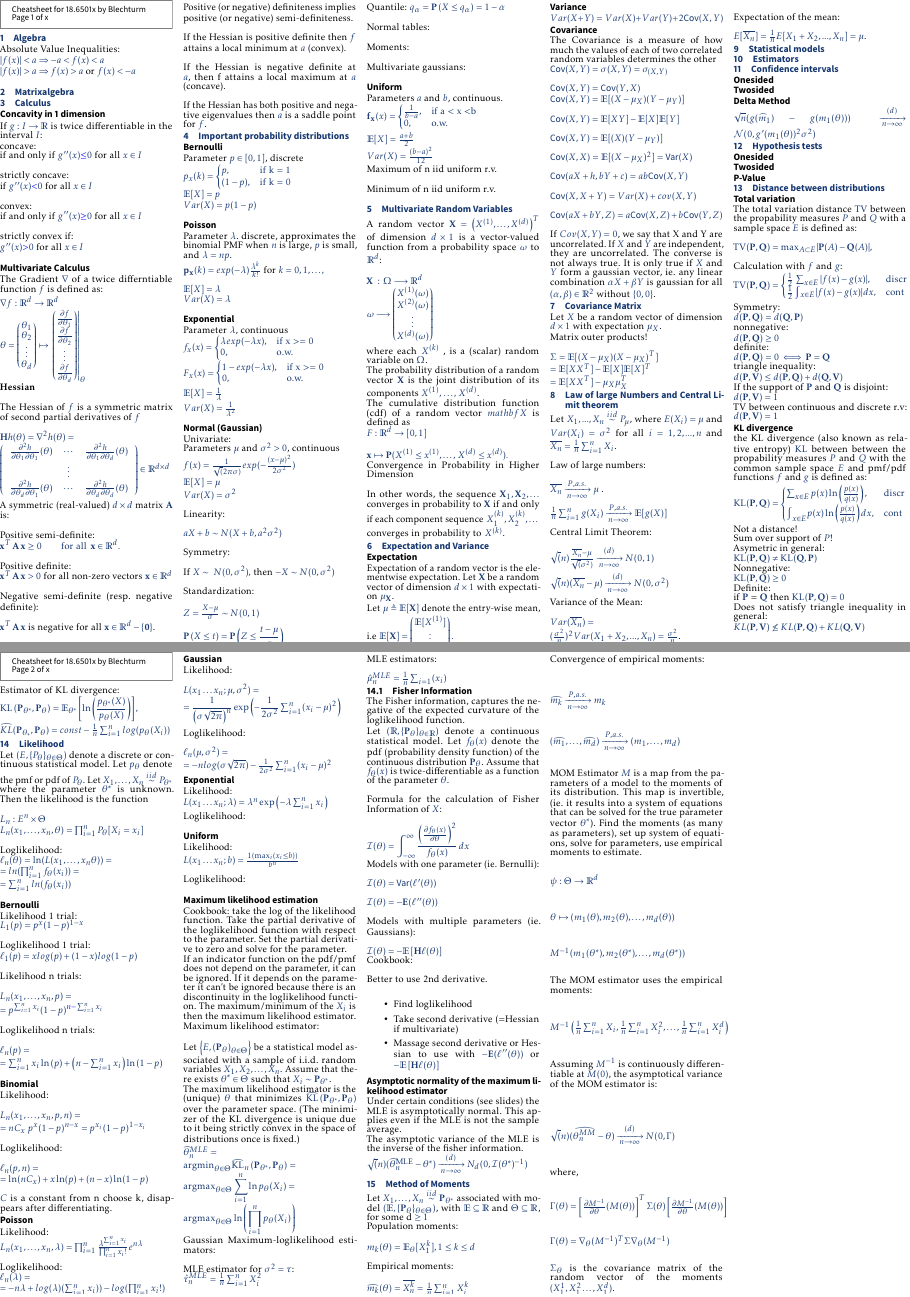
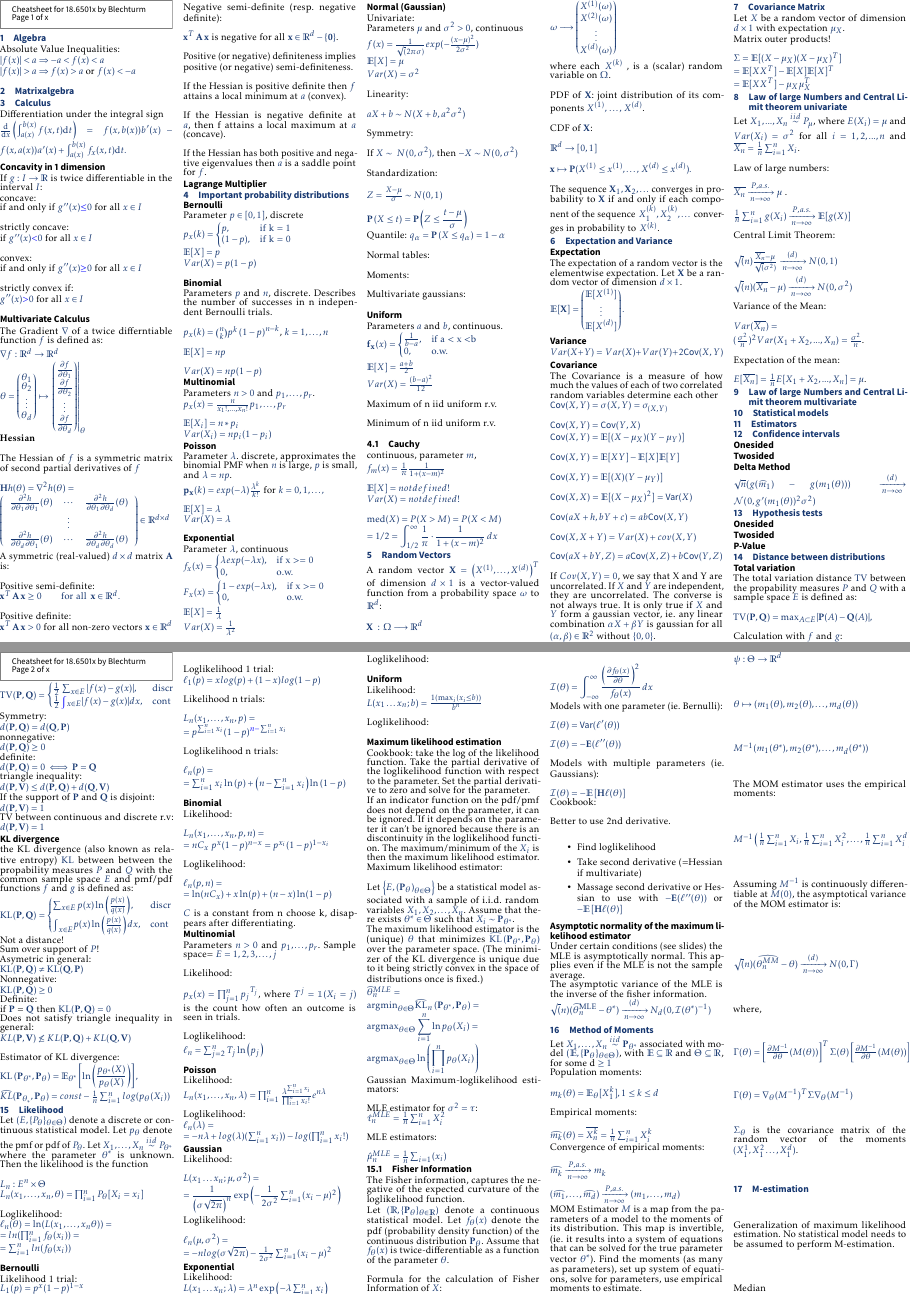
Before and after one commit to blechturm/cheatsheet-18.6501x, a LaTeX document (cheatsheet.tex, which reads content/Law_large_Numbers.tex, content/Likelihood.tex, content/M_estimation.tex): pages 1 and 2 of 2, joined at a grey line. The pictures show the PDF file cheatsheet.pdf that the author committed with the source.

Commit message:
another round of changes

```diff
--- a/content/Law_large_Numbers.tex
+++ b/content/Law_large_Numbers.tex
@@ -1,4 +1,4 @@
-\section{Law of large Numbers and Central Limit theorem}
+\section{Law of large Numbers and Central Limit theorem univariate}
 Let $X_1, ..., X_n \stackrel{iid}{\sim} P_{\mu}$, where $E(X_i)=\mu$ and $Var(X_i)=\sigma^2$ for all $i=1,2,...,n$ and $\bar{X_n}= \frac{1}{n} \sum_{i=1}^{n} X_i$.\\
 
 Law of large numbers:\\
@@ -21,3 +21,5 @@ $Var(\overline{X_n})=\\
 Expectation of the mean:\\
 
 $E[\bar{X_n}]=\frac{1}{n}E[X_1 + X_2,...,X_n] = \mu$.
+
+\section{Law of large Numbers and Central Limit theorem multivariate}
--- a/content/Likelihood.tex
+++ b/content/Likelihood.tex
@@ -41,6 +41,18 @@ $\ell_n (p,n)  = \\
  = \ln(nC_x)+x\ln(p)+(n-x)\ln(1-p)$\\
 
 $C$ is a constant from n choose k, disappears after differentiating.
+
+
+\subsection*{Multinomial}
+
+Parameters $n>0$ and $p_1, \ldots, p_r$. Sample space= $E={1,2,3,\ldots,j}$\\
+
+Likelihood:\\
+
+$p_x(x)= \prod _{j=1}^{n}{p_{{j}}}^{T_{{j}}}$, where $T^j=\mathbbm{1}( X_i=j)$ is the count how often an outcome is seen in trials. \\
+
+Loglikelihood:\\
+$\ell_n= \sum _{j=2}^{n}T_{{j}}\ln  \left( p_{{j}} \right)$\\
 
 \subsection*{Poisson}
 Likelihood:\\
--- /dev/null
+++ b/content/M_estimation.tex
@@ -0,0 +1,6 @@
+\section{M-estimation}
+
+Generalization of maximum likelihood estimation. No statistical model needs to be assumed to perform M-estimation.\\
+
+
+Median
--- a/content/Multivariate_RV.tex
+++ b/content/Multivariate_RV.tex
@@ -1,21 +1,20 @@
-\section{Multivariate Random Variables}
+\section{Random Vectors}
 
 
 A random vector $\mathbf X= \left(X^{(1)},\dots ,X^{(d)}\right)^ T$ of dimension $d \times 1$ is a vector-valued function from a probability space $\omega$ to $\mathbb {R}^ d$:\\
 
-$\displaystyle  \mathbf{X}\, \, :\,  \Omega \longrightarrow \displaystyle  \mathbb {R}^ d$
+$\displaystyle  \mathbf{X}\, \, :\,  \Omega \longrightarrow \displaystyle  \mathbb {R}^ d$\\
 
-$\displaystyle \omega  \longrightarrow \displaystyle \begin{pmatrix}  X^{(1)}(\omega ) \\ X^{(2)}(\omega )\\ \vdots \\ X^{(d)}(\omega )\end{pmatrix}$
+$\displaystyle \omega  \longrightarrow \displaystyle \begin{pmatrix}  X^{(1)}(\omega ) \\ X^{(2)}(\omega )\\ \vdots \\ X^{(d)}(\omega )\end{pmatrix}$\\
 
-where each $\, X^{(k)}\ $, is a (scalar) random variable on $\Omega$.
+where each $\, X^{(k)}\ $, is a (scalar) random variable on $\Omega$. \\
 
-The probability distribution of a random vector $\mathbf X$ is the joint distribution of its components $X^{(1)},\, \ldots ,\, X^{(d)}$.
+PDF of $\mathbf X$: joint distribution of its components $X^{(1)},\, \ldots ,\, X^{(d)}$. \\
 
-The cumulative distribution function (cdf) of a random vector $mathbf X$ is defined as \\
-$\displaystyle  \displaystyle F: \mathbb {R}^ d \rightarrow \displaystyle  [0,1]$\\
+CDF of $\mathbf X$:\\
 
-$\displaystyle \mathbf{x} \displaystyle \mapsto \displaystyle  \mathbf{P}(X^{(1)}\leq x^{(1)},\ldots ,\, X^{(d)}\leq x^{(d)}).$
+$\mathbb {R}^ d \rightarrow \displaystyle  [0,1]$\\
 
-Convergence in Probability in Higher Dimension\\
+$\displaystyle \mathbf{x} \displaystyle \mapsto \displaystyle  \mathbf{P}(X^{(1)}\leq x^{(1)},\ldots ,\, X^{(d)}\leq x^{(d)}).$\\
 
-In other words, the sequence $\mathbf{X}_1, \mathbf{X}_2,\ldots$ converges in probability to $\mathbf{X}$ if and only if each component sequence $\, X_1^{(k)},X_2^{(k)},\ldots \,$ converges in probability to $\, X^{(k)}$.
+The sequence $\mathbf{X}_1, \mathbf{X}_2,\ldots$ converges in probability to $\mathbf{X}$ if and only if each component of the sequence $\, X_1^{(k)},X_2^{(k)},\ldots \,$ converges in probability to $\, X^{(k)}$.
--- a/content/algebra.tex
+++ b/content/algebra.tex
@@ -4,6 +4,10 @@ $ |f(x)| < a  \Rightarrow  -a < f(x) < a$\\
 $|f(x)| > a  \Rightarrow f(x) > a$ or $f(x) < -a$\\
 \section{Matrixalgebra}
 \section{Calculus}
+
+Differentiation under the integral sign\\
+$\frac{\text{d}}{\text{d}x}\left( \int_{a(x)}^{b(x)}f(x,t)\text{d}t \right ) = f(x,b(x))b'(x)-f(x,a(x))a'(x)+\int_{a(x)}^{b(x)}f_x(x,t)\text{d}t.$
+
 \subsection*{Concavity in 1 dimension}
 If $g:I \to \mathbb {R}$ is twice differentiable in the interval $I$:
 
@@ -54,3 +58,5 @@ If the Hessian is positive definite then $f$ attains a local minimum at $a$ (con
 If the Hessian is negative definite at $a$, then f attains a local maximum at $a$ (concave).\\
 
 If the Hessian has both positive and negative eigenvalues then $a$ is a saddle point for $f$.
+
+\subsection*{Lagrange Multiplier}
--- a/content/expectation_variance.tex
+++ b/content/expectation_variance.tex
@@ -1,16 +1,16 @@
 \section{Expectation and Variance}
 \subsection*{Expectation}
 
-Expectation of a random vector is the elementwise expectation. Let $\mathbf X$  be a random vector of dimension $d \times 1$ with expectation $\mu _{\mathbf X}$.
+The expectation of a random vector is the elementwise expectation. Let $\mathbf X$  be a random vector of dimension $d \times 1$.\
 
-Let $\mu \triangleq \mathbb E[\mathbf X]$  denote the entry-wise mean, i.e $\displaystyle  \displaystyle \mathbb E[\mathbf X] = \displaystyle \begin{pmatrix} \mathbb E[X^{(1)}]\\ \vdots \\ \mathbb E[X^{(d)}]\end{pmatrix}.$
+$\displaystyle  \displaystyle \mathbb E[\mathbf X] = \displaystyle \begin{pmatrix} \mathbb E[X^{(1)}]\\ \vdots \\ \mathbb E[X^{(d)}]\end{pmatrix}.$\\
 
 \subsection*{Variance}
 
 $Var(X + Y)=Var(X)+Var(Y)+2\textsf{Cov}(X,Y)$
 \subsection*{Covariance}
 
-The Covariance is a measure of how much the values of each of two correlated random variables determines the other
+The Covariance is a measure of how much the values of each of two correlated random variables determine each other
 
 $\textsf{Cov}(X,Y) = \sigma(X,Y) = \sigma_ {(X,Y)}$\\
 
--- a/content/probability_distributions.tex
+++ b/content/probability_distributions.tex
@@ -9,3 +9,11 @@ $ p_x(k)=
 $\\
 $\mathbb{E}[X]=p$\\
 $Var(X)=p(1-p)$\\
+
+\subsection*{Binomial}
+Parameters $p$ and $n$, discrete. Describes the number of successes
+in n independent Bernoulli trials.\\
+
+$p_x(k)= {n\choose k}{p}^{k} \left( 1-p \right) ^{n-k}$, $k=1,\ldots, n$\\
+
+$\mathbb{E}[X]=np$\\
@@ -12,3 +32,5 @@ $Var(X)=p(1-p)$\\
+$Var(X_i)=np_i(1-p_i)$
+
 
 \subsection*{Poisson}
 Parameter $\lambda$. discrete, approximates the binomial PMF when $n$ is large, $p$ is small, and $\lambda = np$.
@@ -78,8 +100,11 @@ $ \mathbf{f_x}(x)=
 $\\
 
 $\mathbb{E}[X]=\frac{a+b}{2}$\\
-$Var(X)=\frac{(b-a)^2}{12}$
+$Var(X)=\frac{(b-a)^2}{12}$\\
 
 Maximum of n iid uniform r.v.\\
 
 Minimum of n iid uniform r.v.\\
+
+\subsection{Cauchy}
+continuous, parameter $m$,
```
Also changed, not shown: cheatsheet.tex (+3 -0 lines), cheatsheet.pdf, content/M_estimation.tex (9 more changed lines), content/probability_distributions.tex (19 more changed lines), 3 other files.
